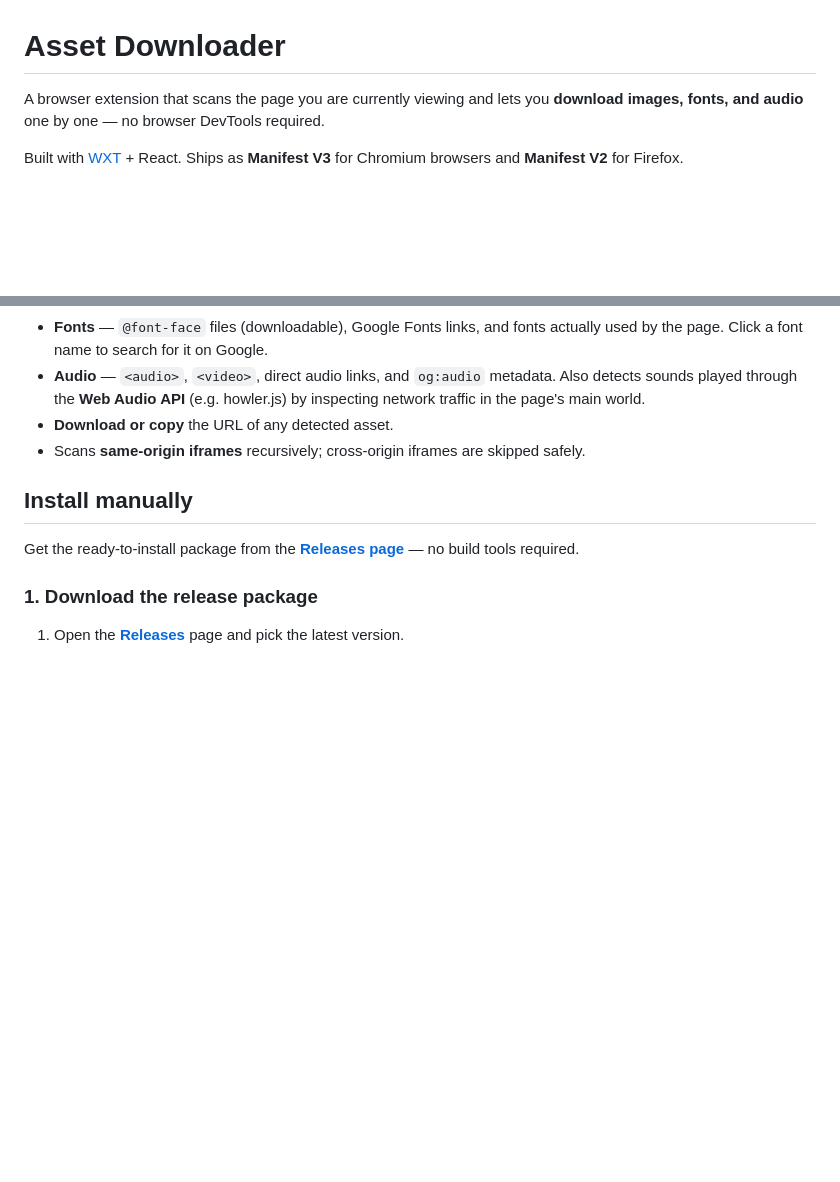
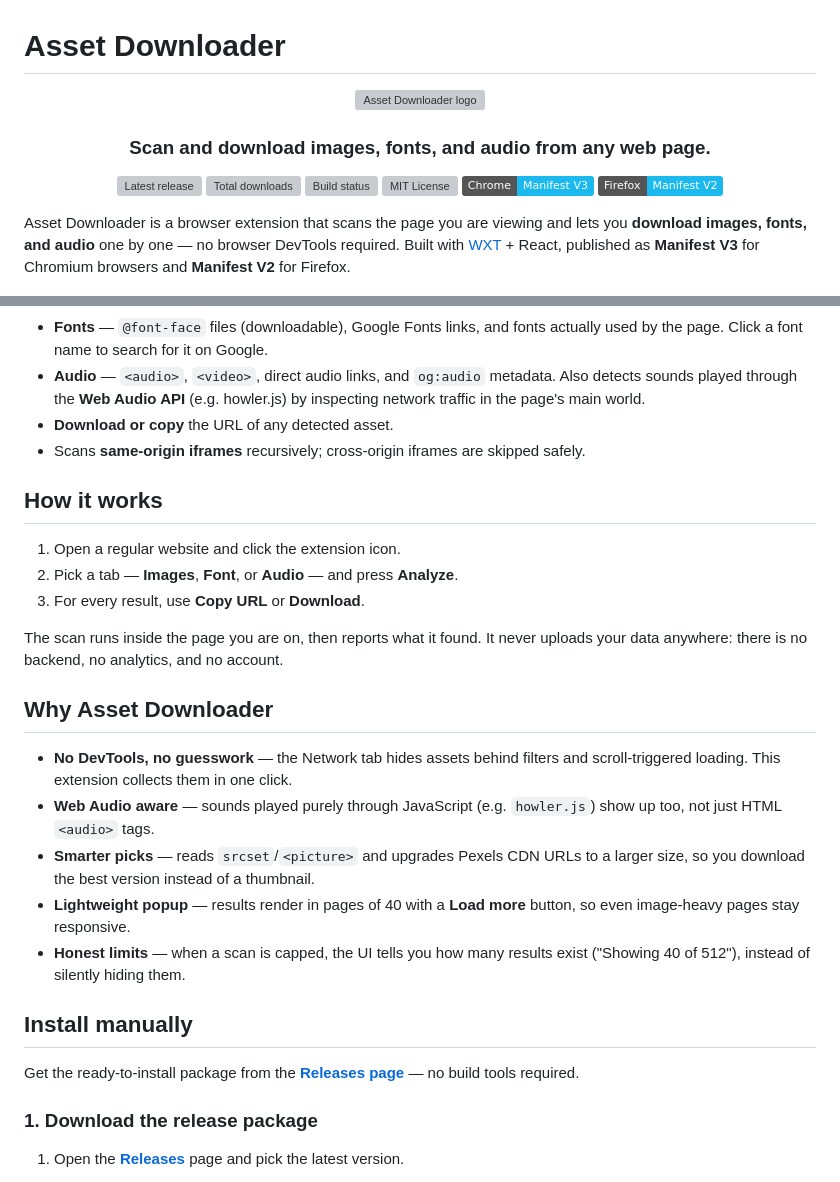
Before and after one commit to ren-zi-fa/assets-web-downloader, a Markdown page: README.md, 2 parts joined by grey strips. GitHub-like rendering; badges without logos; blank space fills up the shorter version; grey boxes are pictures that could not be loaded.

Commit message:
docs: add logo, badges, and highlights to README

```diff
--- a/README.md
+++ b/README.md
@@ -1,10 +1,24 @@
 # Asset Downloader
 
-A browser extension that scans the page you are currently viewing and lets you
-**download images, fonts, and audio** one by one — no browser DevTools required.
+<p align="center">
+  <img src="public/icon/128.png" alt="Asset Downloader logo" width="112" height="112">
+</p>
 
-Built with [WXT](https://wxt.dev) + React. Ships as **Manifest V3** for
-Chromium browsers and **Manifest V2** for Firefox.
+<h3 align="center">Scan and download images, fonts, and audio from any web page.</h3>
+
+<p align="center">
+  <a href="https://github.com/ren-zi-fa/assets-web-downloader/releases/latest"><img src="https://img.shields.io/github/v/release/ren-zi-fa/assets-web-downloader?label=release&color=1bb9ee" alt="Latest release"></a>
+  <a href="https://github.com/ren-zi-fa/assets-web-downloader/releases"><img src="https://img.shields.io/github/downloads/ren-zi-fa/assets-web-downloader/total?label=downloads&color=1bb9ee" alt="Total downloads"></a>
+  <a href="https://github.com/ren-zi-fa/assets-web-downloader/actions/workflows/ci.yml"><img src="https://img.shields.io/github/actions/workflow/status/ren-zi-fa/assets-web-downloader/ci.yml?branch=main&label=build" alt="Build status"></a>
+  <a href="LICENSE"><img src="https://img.shields.io/github/license/ren-zi-fa/assets-web-downloader?color=1bb9ee" alt="MIT License"></a>
+  <img src="https://img.shields.io/badge/Chrome-Manifest%20V3-1bb9ee" alt="Chrome Manifest V3">
+  <img src="https://img.shields.io/badge/Firefox-Manifest%20V2-1bb9ee" alt="Firefox Manifest V2">
+</p>
+
+Asset Downloader is a browser extension that scans the page you are viewing and
+lets you **download images, fonts, and audio** one by one — no browser DevTools
+required. Built with [WXT](https://wxt.dev) + React, published as **Manifest V3**
+for Chromium browsers and **Manifest V2** for Firefox.
 
 ![Asset Downloader popup](images/tampilan.png)
 
@@ -20,6 +34,28 @@ Chromium browsers and **Manifest V2** for Firefox.
   inspecting network traffic in the page's main world.
 - **Download or copy** the URL of any detected asset.
 - Scans **same-origin iframes** recursively; cross-origin iframes are skipped safely.
+
+## How it works
+
+1. Open a regular website and click the extension icon.
+2. Pick a tab — **Images**, **Font**, or **Audio** — and press **Analyze**.
+3. For every result, use **Copy URL** or **Download**.
+
+The scan runs inside the page you are on, then reports what it found. It never
+uploads your data anywhere: there is no backend, no analytics, and no account.
+
+## Why Asset Downloader
+
+- **No DevTools, no guesswork** — the Network tab hides assets behind filters and
+  scroll-triggered loading. This extension collects them in one click.
+- **Web Audio aware** — sounds played purely through JavaScript (e.g. `howler.js`)
+  show up too, not just HTML `<audio>` tags.
+- **Smarter picks** — reads `srcset`/`<picture>` and upgrades Pexels CDN URLs to a
+  larger size, so you download the best version instead of a thumbnail.
+- **Lightweight popup** — results render in pages of 40 with a **Load more** button,
+  so even image-heavy pages stay responsive.
+- **Honest limits** — when a scan is capped, the UI tells you how many results
+  exist ("Showing 40 of 512"), instead of silently hiding them.
 
 ## Install manually
 
```
